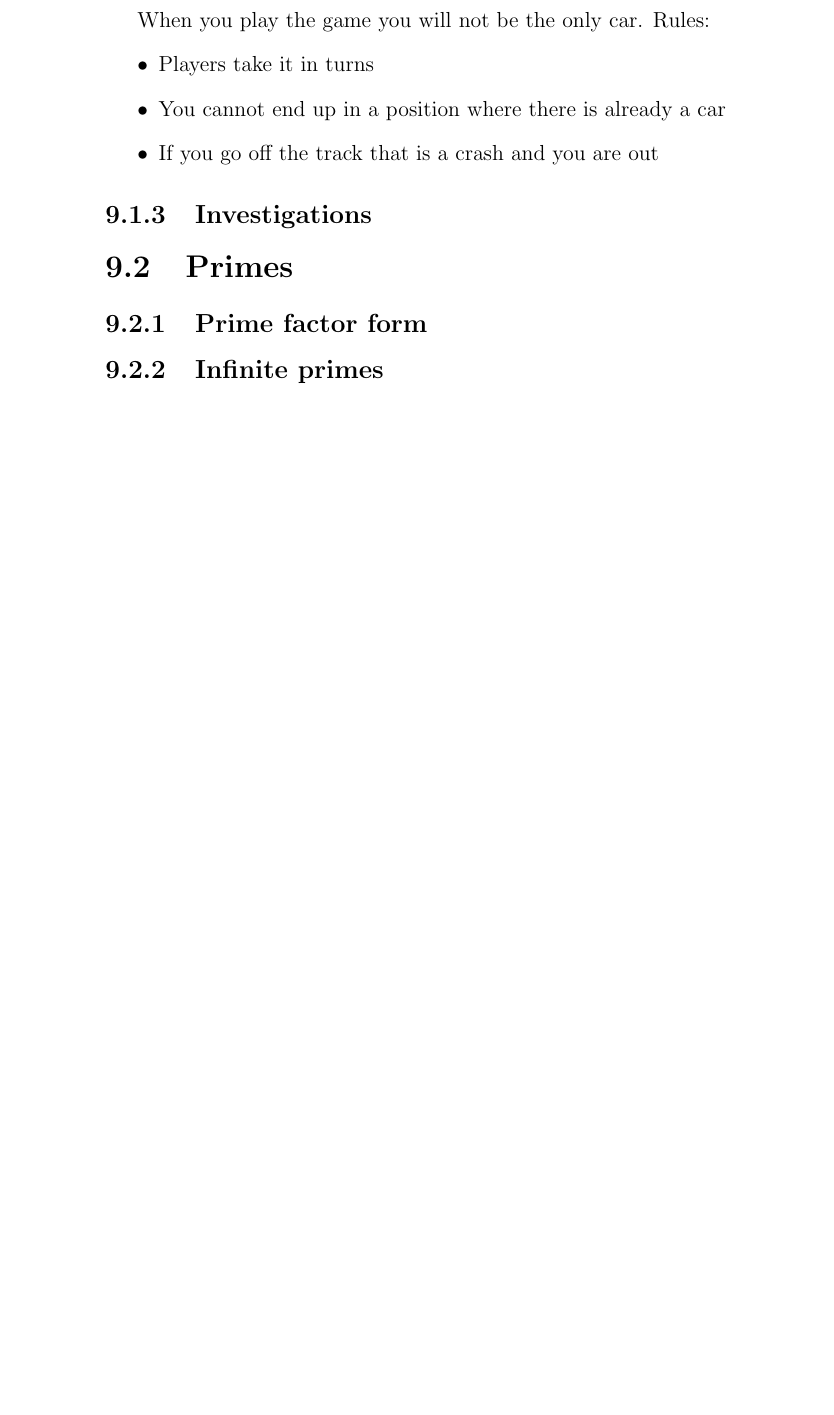
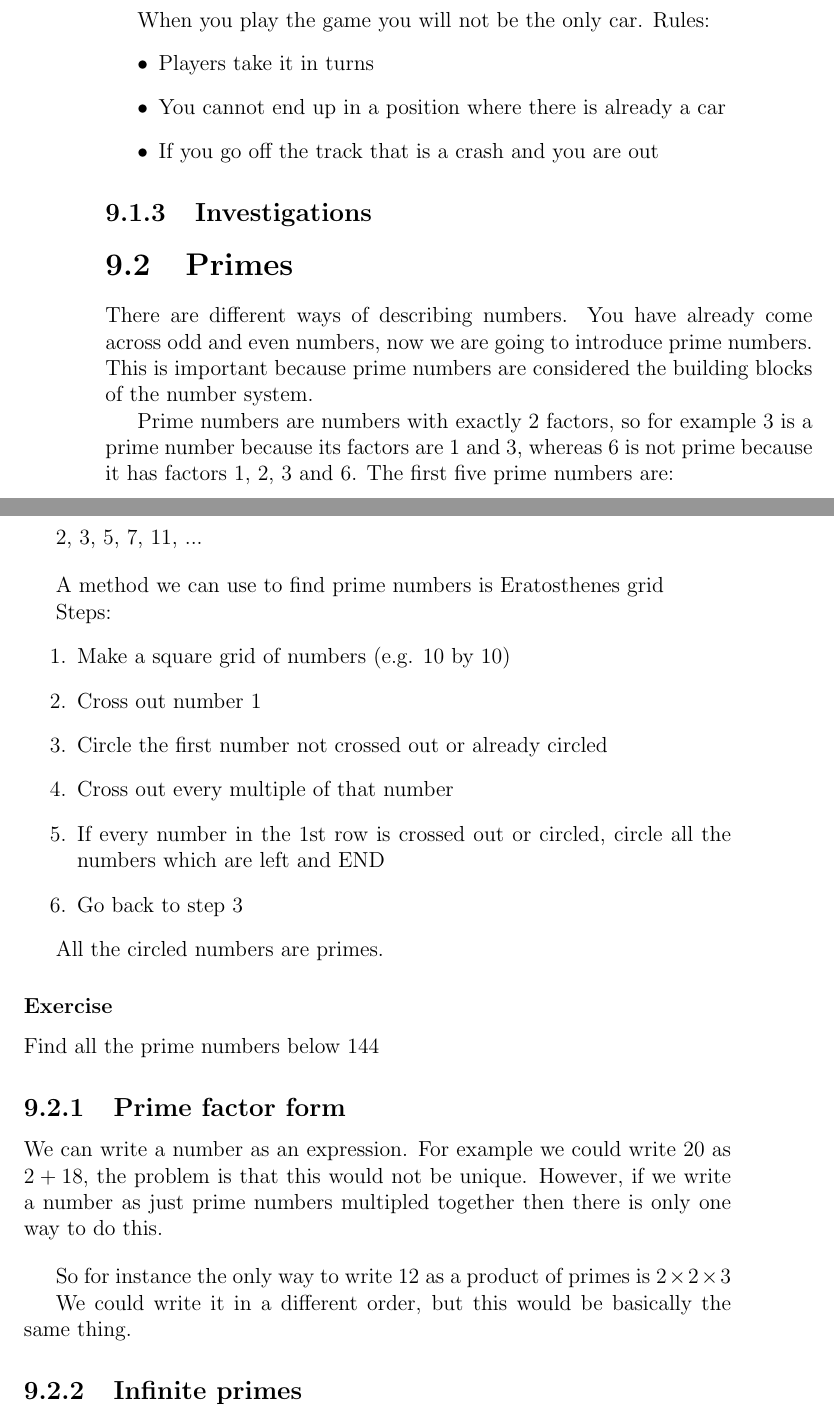
Before and after one commit to ictwinfield/Y9-Book, a LaTeX book (Y9Book.tex, which reads Number3.tex): part of page 122 of 123 before the commit and two parts of pages 122 and 123 of 125 after it, the two joined at a grey line, cut so that both start at the same text, the shorter picture padded with empty space. Compiled offline with pdfLaTeX.

Commit message:
Eratosthenes completed

```diff
--- a/Number3.tex
+++ b/Number3.tex
@@ -183,5 +183,40 @@ Rules:
 \end{itemize}
 \subsection{Investigations}
 \section{Primes}
+There are different ways of describing numbers.  You have already come across odd and even numbers, now we are going to introduce prime numbers.  This is important because prime numbers are considered the building blocks of the number system.
+
+Prime numbers are numbers with exactly 2 factors, so for example 3 is a prime number because its factors are 1 and 3, whereas 6 is not prime because it has factors 1, 2, 3 and 6.
+The first five prime numbers are:
+
+\bigskip
+
+2, 3, 5, 7, 11, ...
+
+\bigskip
+
+A method we can use to find prime numbers is Eratosthenes grid
+
+Steps:
+\begin{enumerate}
+  \item Make a square grid of numbers (e.g. 10 by 10)
+  \item Cross out number 1
+  \item Circle the first number not crossed out or already circled
+  \item Cross out every multiple of that number
+  \item If every number in the 1st row is crossed out or circled, circle all the numbers which are left and END
+  \item Go back to step 3
+\end{enumerate}
+
+All the circled numbers are primes.
+
+\subsubsection{Exercise}
+Find all the prime numbers below 144
+
 \subsection{Prime factor form}
+We can write a number as an expression.  For example we could write 20 as $2 + 18$,  the problem is that this would not be unique.  However, if we write a number as just prime numbers multipled together then there is only one way to do this.
+
+\bigskip
+
+So for instance the only way to write 12 as a product of primes is $2 \times 2 \times 3$
+
+We could write it in a different order, but this would be basically the same thing.
 \subsection{Infinite primes}
```
Also changed, not shown: 4 other files.
